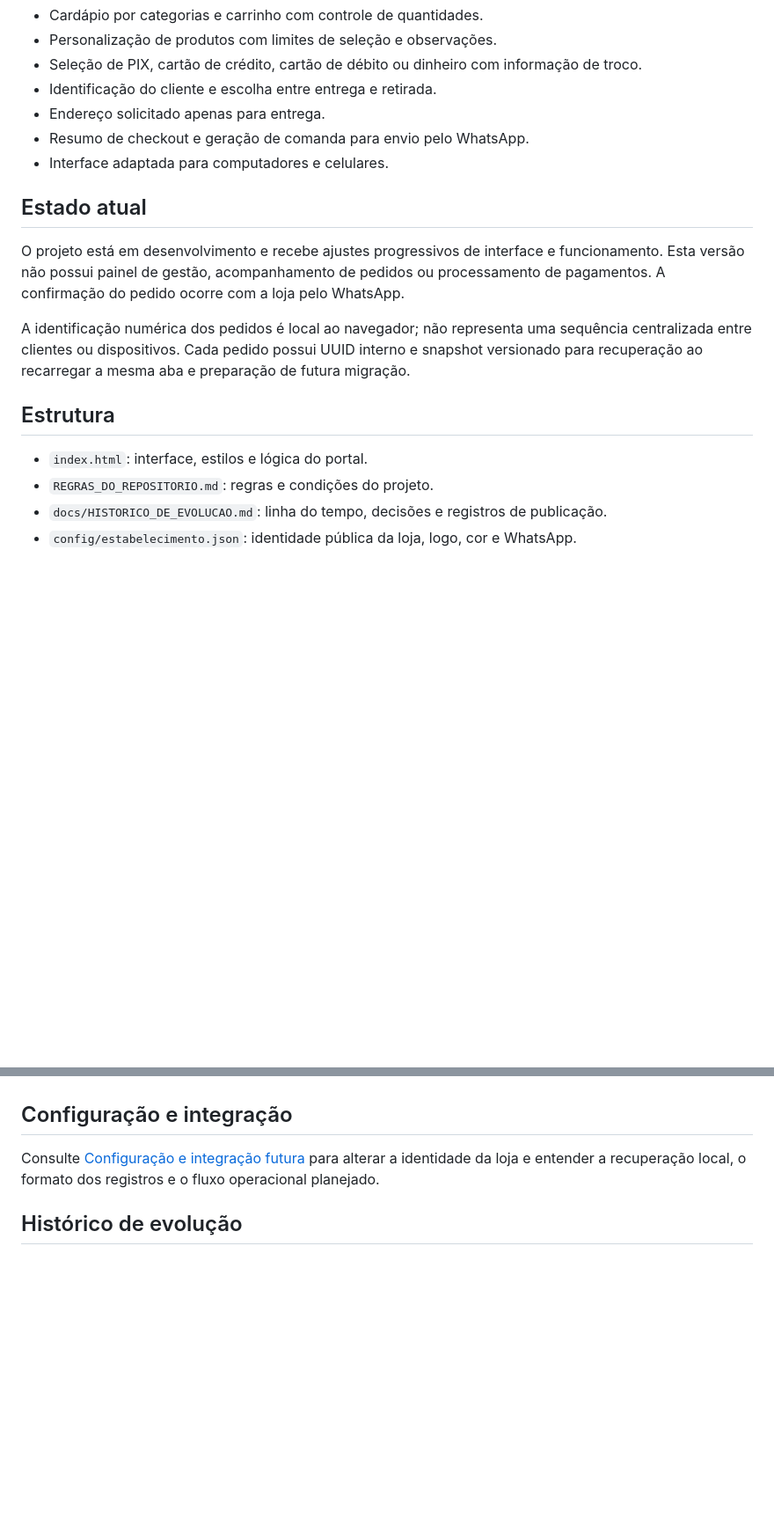
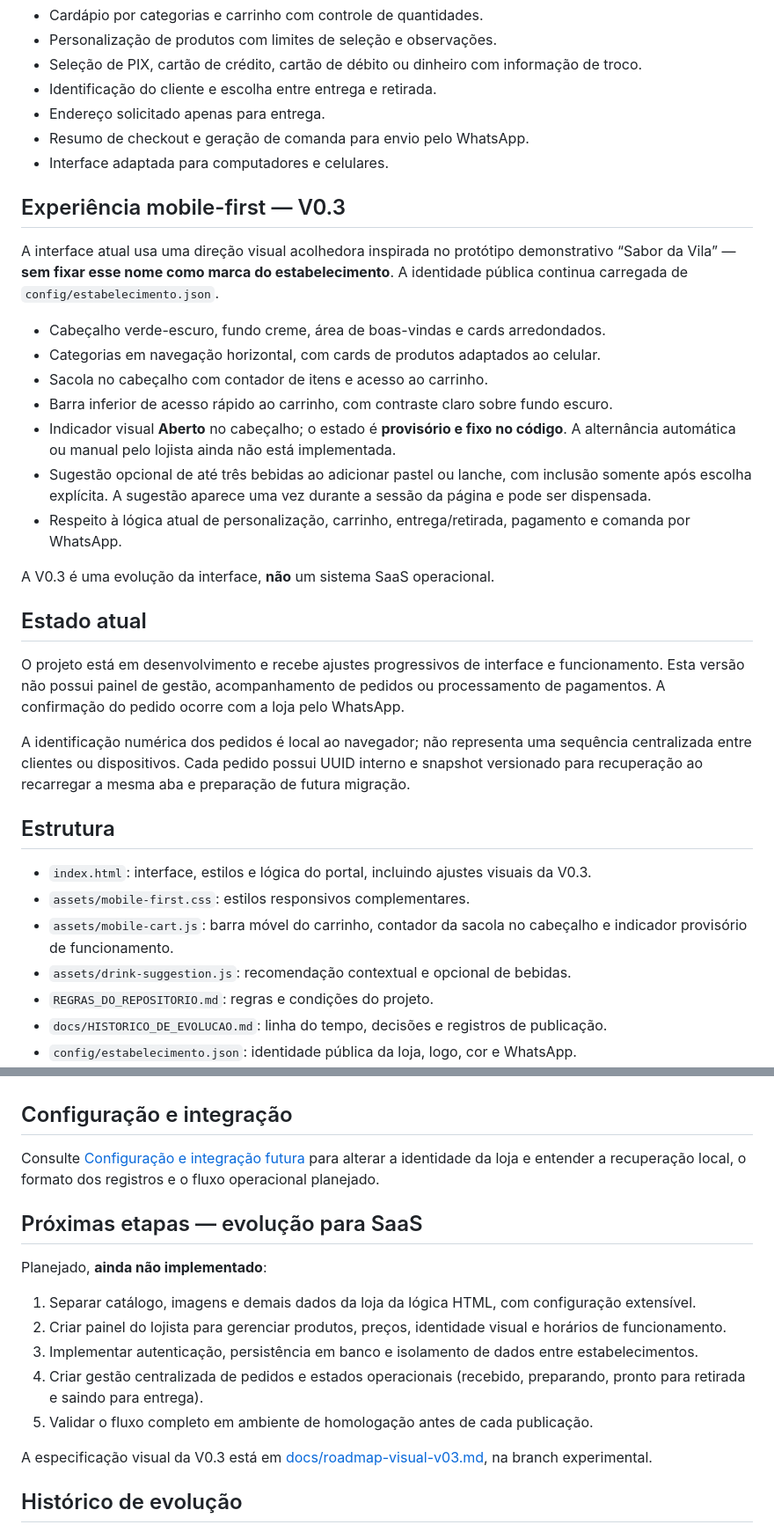
Before and after one commit to eubruno-coder/menu_lanchonete, a Markdown page: README.md, 2 parts joined by grey strips. Shown at 88% size. Drawn GitHub-style; blank space fills up the shorter version.

Commit message:
docs: update README with V0.3 UX, cross-sell, header status and SaaS roadmap

```diff
--- a/README.md
+++ b/README.md
@@ -12,6 +12,20 @@ Interface web para consultar um cardápio, personalizar produtos e preparar um p
 - Resumo de checkout e geração de comanda para envio pelo WhatsApp.
 - Interface adaptada para computadores e celulares.
 
+## Experiência mobile-first — V0.3
+
+A interface atual usa uma direção visual acolhedora inspirada no protótipo demonstrativo “Sabor da Vila” — **sem fixar esse nome como marca do estabelecimento**. A identidade pública continua carregada de `config/estabelecimento.json`.
+
+- Cabeçalho verde-escuro, fundo creme, área de boas-vindas e cards arredondados.
+- Categorias em navegação horizontal, com cards de produtos adaptados ao celular.
+- Sacola no cabeçalho com contador de itens e acesso ao carrinho.
+- Barra inferior de acesso rápido ao carrinho, com contraste claro sobre fundo escuro.
+- Indicador visual **Aberto** no cabeçalho; o estado é **provisório e fixo no código**. A alternância automática ou manual pelo lojista ainda não está implementada.
+- Sugestão opcional de até três bebidas ao adicionar pastel ou lanche, com inclusão somente após escolha explícita. A sugestão aparece uma vez durante a sessão da página e pode ser dispensada.
+- Respeito à lógica atual de personalização, carrinho, entrega/retirada, pagamento e comanda por WhatsApp.
+
+A V0.3 é uma evolução da interface, **não** um sistema SaaS operacional.
+
 ## Estado atual
 
 O projeto está em desenvolvimento e recebe ajustes progressivos de interface e funcionamento. Esta versão não possui painel de gestão, acompanhamento de pedidos ou processamento de pagamentos. A confirmação do pedido ocorre com a loja pelo WhatsApp.
@@ -20,7 +34,10 @@ A identificação numérica dos pedidos é local ao navegador; não representa u
 
 ## Estrutura
 
-- `index.html`: interface, estilos e lógica do portal.
+- `index.html`: interface, estilos e lógica do portal, incluindo ajustes visuais da V0.3.
+- `assets/mobile-first.css`: estilos responsivos complementares.
+- `assets/mobile-cart.js`: barra móvel do carrinho, contador da sacola no cabeçalho e indicador provisório de funcionamento.
+- `assets/drink-suggestion.js`: recomendação contextual e opcional de bebidas.
 - `REGRAS_DO_REPOSITORIO.md`: regras e condições do projeto.
 - `docs/HISTORICO_DE_EVOLUCAO.md`: linha do tempo, decisões e registros de publicação.
 - `config/estabelecimento.json`: identidade pública da loja, logo, cor e WhatsApp.
@@ -43,6 +60,18 @@ Acesse o [portal publicado](https://eubruno-coder.github.io/menu_lanchonete/) ou
 
 Consulte [Configuração e integração futura](docs/CONFIGURACAO_E_INTEGRACAO.md) para alterar a identidade da loja e entender a recuperação local, o formato dos registros e o fluxo operacional planejado.
 
+## Próximas etapas — evolução para SaaS
+
+Planejado, **ainda não implementado**:
+
+1. Separar catálogo, imagens e demais dados da loja da lógica HTML, com configuração extensível.
+2. Criar painel do lojista para gerenciar produtos, preços, identidade visual e horários de funcionamento.
+3. Implementar autenticação, persistência em banco e isolamento de dados entre estabelecimentos.
+4. Criar gestão centralizada de pedidos e estados operacionais (recebido, preparando, pronto para retirada e saindo para entrega).
+5. Validar o fluxo completo em ambiente de homologação antes de cada publicação.
+
+A especificação visual da V0.3 está em [docs/roadmap-visual-v03.md](https://github.com/eubruno-coder/menu_lanchonete/blob/feature/mobile-first-v02/docs/roadmap-visual-v03.md), na branch experimental.
+
 ## Histórico de evolução
 
 Consulte a [evolução do projeto](docs/HISTORICO_DE_EVOLUCAO.md), com datas, decisões, limitações e referências aos commits e à primeira publicação.
```
